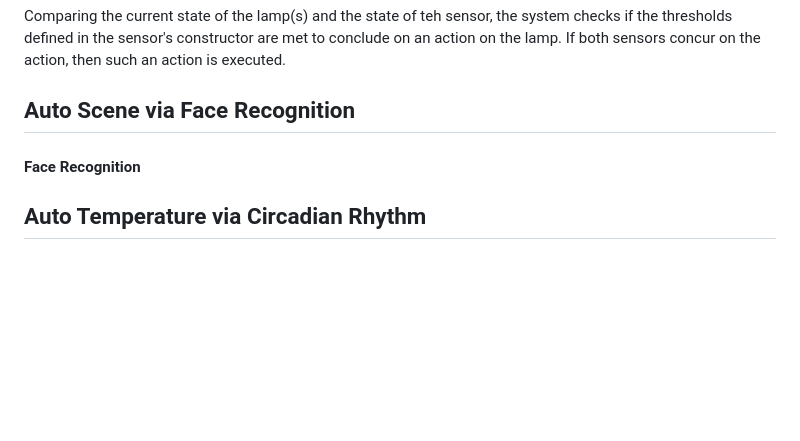
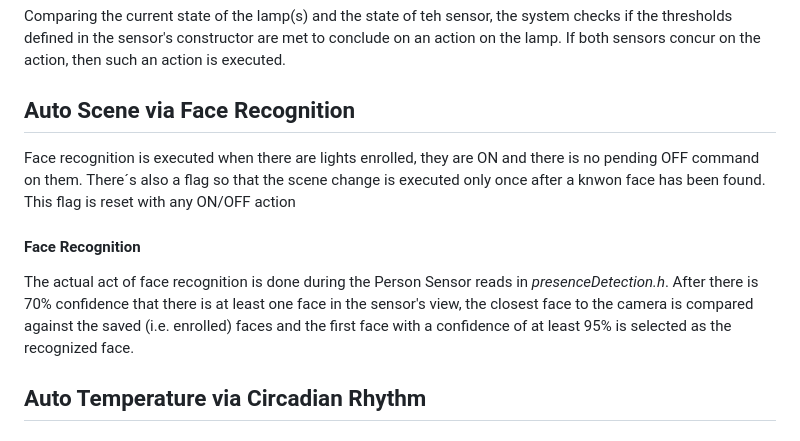
Before and after one commit to tahunus/IntelliSense-AutoLight, a Markdown page: README.md, the part around the change. GitHub-like rendering; blank space fills up the shorter version.

```diff
--- a/README.md
+++ b/README.md
@@ -58,7 +58,9 @@ A running total of a predefined number of samples of the time that the sensor st
 
 Comparing the current state of the lamp(s) and the state of teh sensor, the system checks if the thresholds defined in the sensor's constructor are met to conclude on an action on the lamp. If both sensors concur on the action, then such an action is executed.
 ## Auto Scene via Face Recognition
+Face recognition is executed when there are lights enrolled, they are ON and there is no pending OFF command on them. There´s also a flag so that the scene change is executed only once after a knwon face has been found. This flag is reset with any ON/OFF action
 #### Face Recognition
+The actual act of face recognition is done during the Person Sensor reads in _presenceDetection.h_. After there is 70% confidence that there is at least one face in the sensor's view, the closest face to the camera is compared against the saved (i.e. enrolled) faces and the first face with a confidence of at least 95% is selected as the recognized face.
 ## Auto Temperature via Circadian Rhythm
 #### Time of Day
 #### Temperature Table
```
